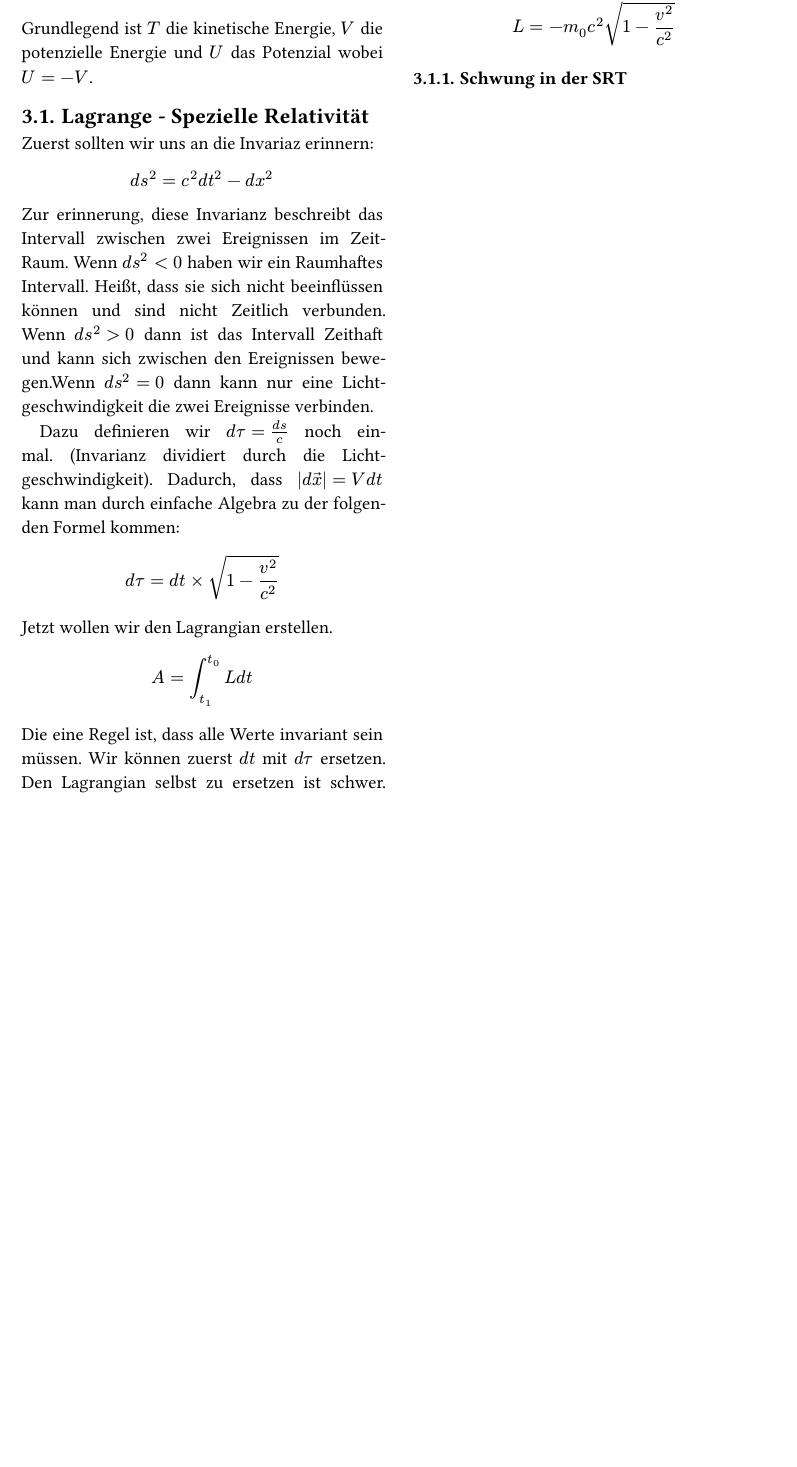
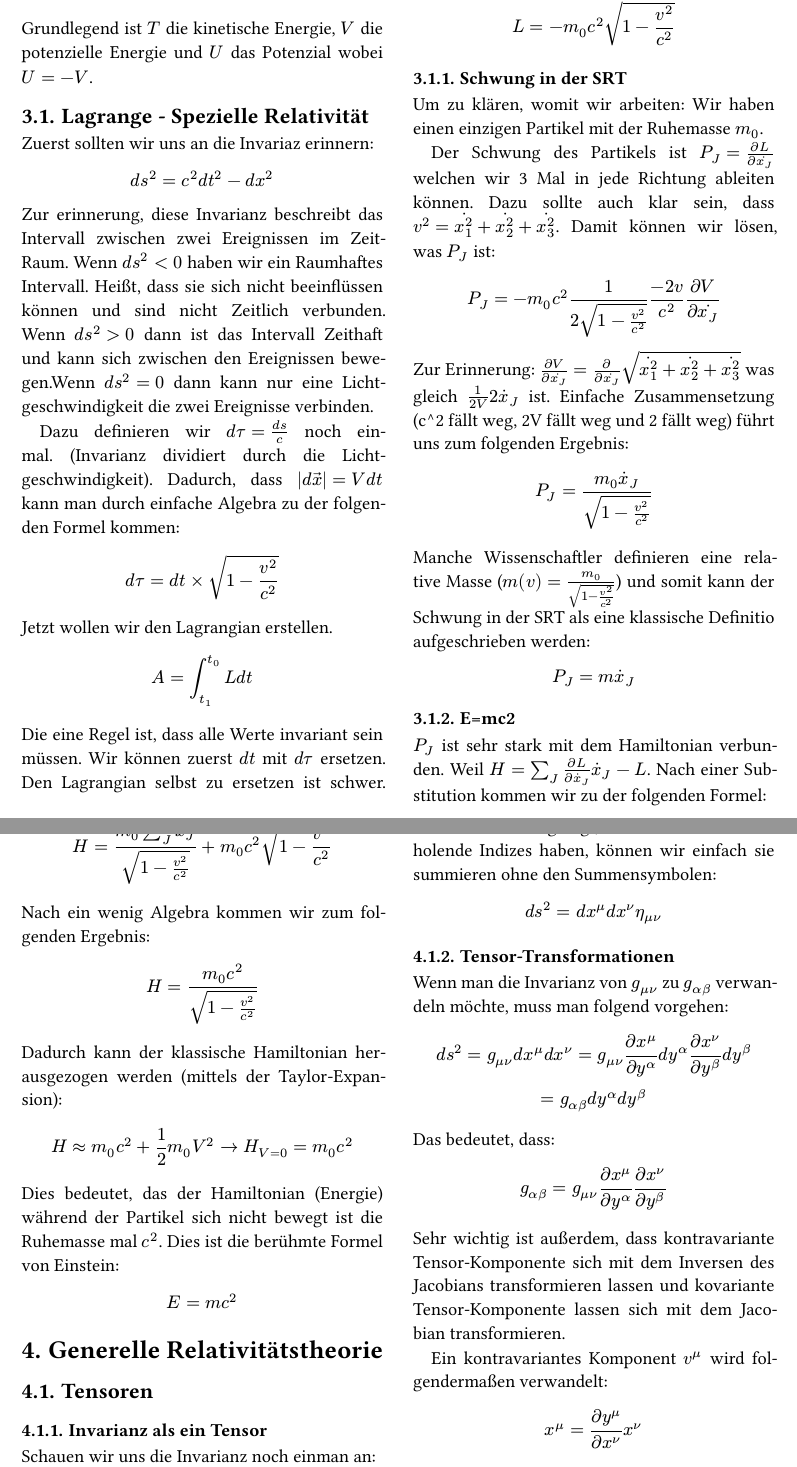
Before and after one commit to ren-ben/typst-notes, a Typst document (physics/art/master.typ): part of page 5 of 5 before the commit and two parts of pages 5 and 6 of 6 after it, the two joined at a grey line, cut so that both start at the same text, the shorter picture padded with empty space. The pictures show the PDF file physics/art/master.pdf that the author committed with the source.

Commit message:
add basic tensor calculus

```diff
--- a/physics/art/master.typ
+++ b/physics/art/master.typ
@@ -387,10 +387,72 @@ Wir werden später sehen, wieso da ein minus ist und außerdem können wir $1/2$
   $ delta A = delta integral - m_0 c^2 sqrt(1-v^2/c^2) d t = delta integral L d t $
   )
 
-Wir haben endlich unseren Lagrangian:
+Endlich haben wir unseren Lagrangian:
 
 #figure(
   $ L = -m_0 c^2 sqrt(1-v^2/c^2) $
   )
 
 === Schwung in der SRT
+
+Um zu klären, womit wir arbeiten: Wir haben einen einzigen Partikel mit der Ruhemasse $m_0$.
+
+Der Schwung des Partikels ist $P_J = pdv(L,dot(x_J))$ welchen wir 3 Mal in jede Richtung ableiten können. Dazu sollte auch klar sein, dass $v^2 = dot(x^2 _1) + dot(x^2 _2) + dot(x^2 _3)$. Damit können wir lösen, was $P_J$ ist:
+
+#figure(
+  $ P_J = -m_0 c^2 1/(2 sqrt(1-v^2/c^2)) (-2 v)/c^2 pdv(V,dot(x_J)) $
+  )
+
+Zur Erinnerung: $pdv(V,dot(x_J)) = pdv(,dot(x_J)) sqrt(dot(x^2 _1) + dot(x^2 _2) + dot(x^2 _3))$ was gleich $1/(2 V) 2 dot(x)_J$ ist. Einfache Zusammensetzung (c^2 fällt weg, 2V fällt weg und 2 fällt weg) führt uns zum folgenden Ergebnis:
+
+#figure(
+  $ P_J = (m_0 dot(x)_J)/sqrt(1-v^2/c^2) $
+  )
+
+Manche Wissenschaftler definieren eine relative Masse ($m(v) = m_0/sqrt(1-v^2/c^2)$) und somit kann der Schwung in der SRT als eine klassische Definitio aufgeschrieben werden:
+
+#figure(
+  $ P_J = m dot(x)_J $
+  )
+
+ === E=mc2
+ $P_J$ ist sehr stark mit dem Hamiltonian verbunden. Weil $H= sum_J pdv(L, dot(x)_J) dot(x)_J - L$. Nach einer Substitution kommen wir zu der folgenden Formel:
+
+ #figure(
+   $ H = (m_0 sum_J dot(x)^2_J)/sqrt(1 - v^2/c^2) + m_0 c^2 sqrt(1-v^2/c^2) $
+   )
+
+Nach ein wenig Algebra kommen wir zum folgenden Ergebnis:
+
+#figure(
+  $ H = (m_0 c^2)/sqrt(1-v^2/c^2) $
+  )
+
+Dadurch kann der klassische Hamiltonian herausgezogen werden (mittels der Taylor-Expansion):
+
+#figure(
+  $ H approx m_0 c^2 + 1/2 m_0 V^2 -> H_(V=0) = m_0 c^2 $
+  )
+
+Dies bedeutet, das der Hamiltonian (Energie) während der Partikel sich nicht bewegt ist die Ruhemasse mal $c^2$. Dies ist die berühmte Formel von Einstein:
+
+#figure(
+  $ E=m c^2 $
+  )
+
+ = Generelle Relativitätstheorie
+
+ == Tensoren
+
+ === Invarianz als ein Tensor
+
+ Schauen wir uns die Invarianz noch einman an:
+
+ #figure(
+   $ d s^2 = c^2 d t^2 - d x^2 - d y^2 - d z^2 $
+   )
+
+Wenn man sich ein Koordinatensystem $(x^0, x^1, x^2, x^3)$ vorstellt, wo $x^0 = c t$, kann man die Invarianz flgendermaßen aufschreiben:
+
+#figure(
+  $ d s^2 = d x^0 - (d x^1)^2 - (d x^2)^2 - (d x^3)^2 $
@@ -396,0 +478,28 @@ Wir haben endlich unseren Lagrangian:
+  #figure(
+    $ d s^2 = sum_mu sum_nu d x^mu d x^nu eta_(mu nu) $
+    )
+
+  Einstein hat aber gesagt, dass wenn wir wiederholende Indizes haben, können wir einfach sie summieren ohne den Summensymbolen:
+
+#figure(
+  $ d s^2 = d x^mu d x^nu eta_(mu nu) $
+  )
+
+=== Tensor-Transformationen
+
+Wenn man die Invarianz von $g_(mu nu)$ zu $g_(alpha beta)$ verwandeln möchte, muss man folgend vorgehen:
+
+#figure(
+  $ d s^2 = g_(mu nu) d x^(mu) d x^nu = g_(mu nu) pdv(x^mu, y^alpha) d y^alpha pdv(x^nu, y^beta) d y^beta \ =  g_(alpha beta) d y^alpha d y^beta $
+  )
+
+Das bedeutet, dass:
+
+#figure(
+  $ g_(alpha beta) = g_(mu nu) pdv(x^mu, y^alpha) pdv(x^nu, y^beta) $
+  )
+
+Sehr wichtig ist außerdem, dass kontravariante Tensor-Komponente sich mit dem Inversen des Jacobians transformieren lassen und kovariante Tensor-Komponente lassen sich mit dem Jacobian transformieren.
+
+Ein kontravariantes Komponent $v^mu$ wird folgendermaßen verwandelt:
+#figure(
@@ -396,0 +516 @@ Wir haben endlich unseren Lagrangian:
+#figure(
```
Also changed, not shown: physics/art/master.pdf, physics/art/master.typ (34 more changed lines).
